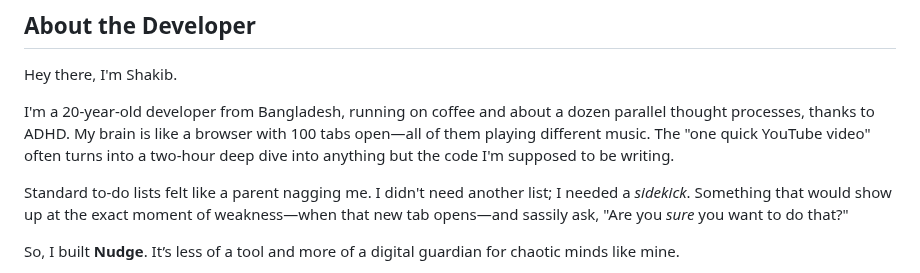
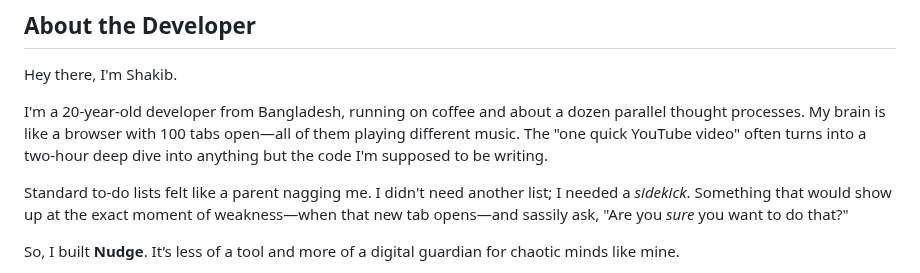
Before and after one commit to shakibbinkabir/nudge, a Markdown page: README.md, the part around the change. Drawn GitHub-style.

```diff
--- a/README.md
+++ b/README.md
@@ -134,7 +134,7 @@ Distributed under the MIT License. See [`LICENSE.txt`](https://github.com/shakib
 
 Hey there, I'm Shakib.
 
-I'm a 20-year-old developer from Bangladesh, running on coffee and about a dozen parallel thought processes, thanks to ADHD. My brain is like a browser with 100 tabs open—all of them playing different music. The "one quick YouTube video" often turns into a two-hour deep dive into anything but the code I'm supposed to be writing.
+I'm a 20-year-old developer from Bangladesh, running on coffee and about a dozen parallel thought processes. My brain is like a browser with 100 tabs open—all of them playing different music. The "one quick YouTube video" often turns into a two-hour deep dive into anything but the code I'm supposed to be writing.
 
 Standard to-do lists felt like a parent nagging me. I didn't need another list; I needed a *sidekick*. Something that would show up at the exact moment of weakness—when that new tab opens—and sassily ask, "Are you *sure* you want to do that?"
 
```
